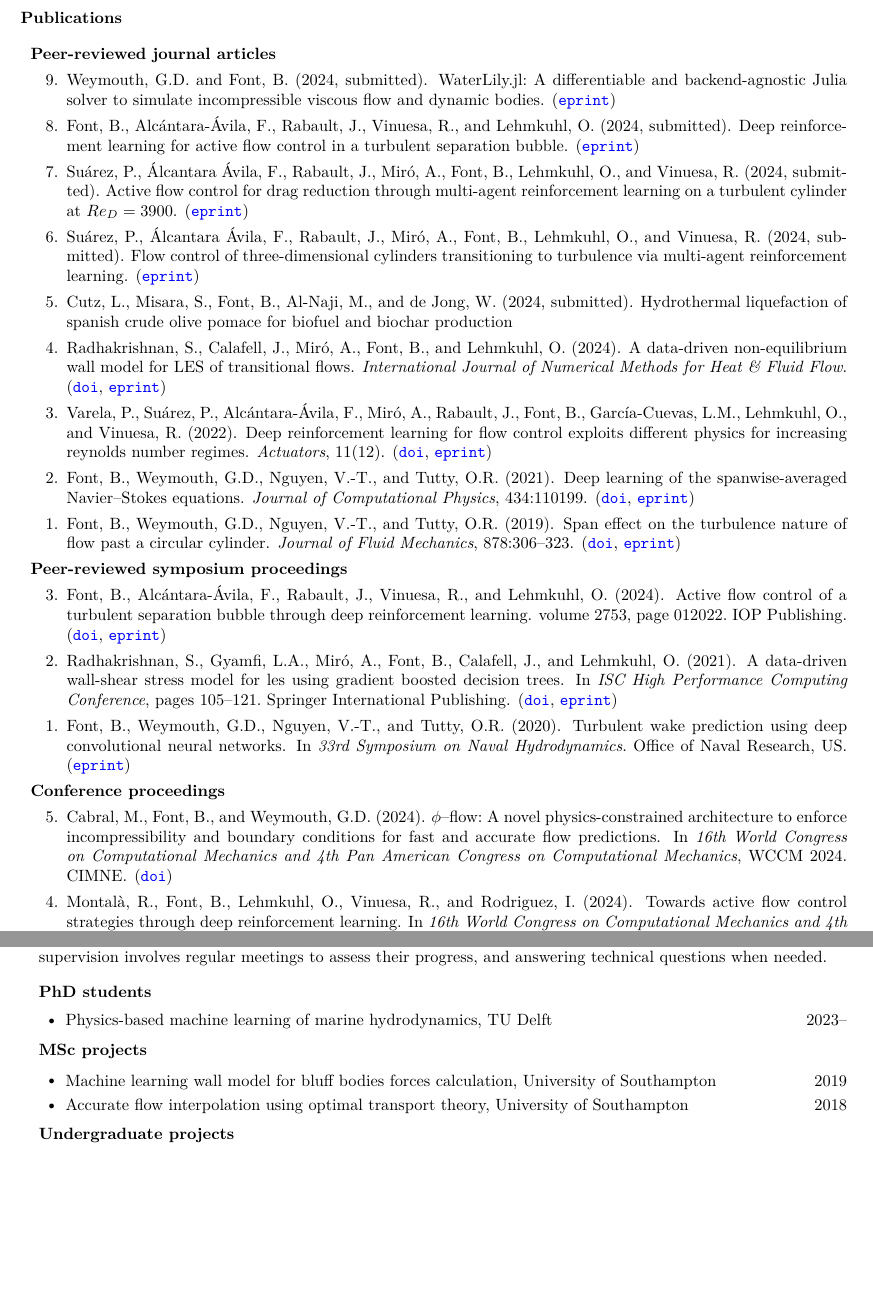
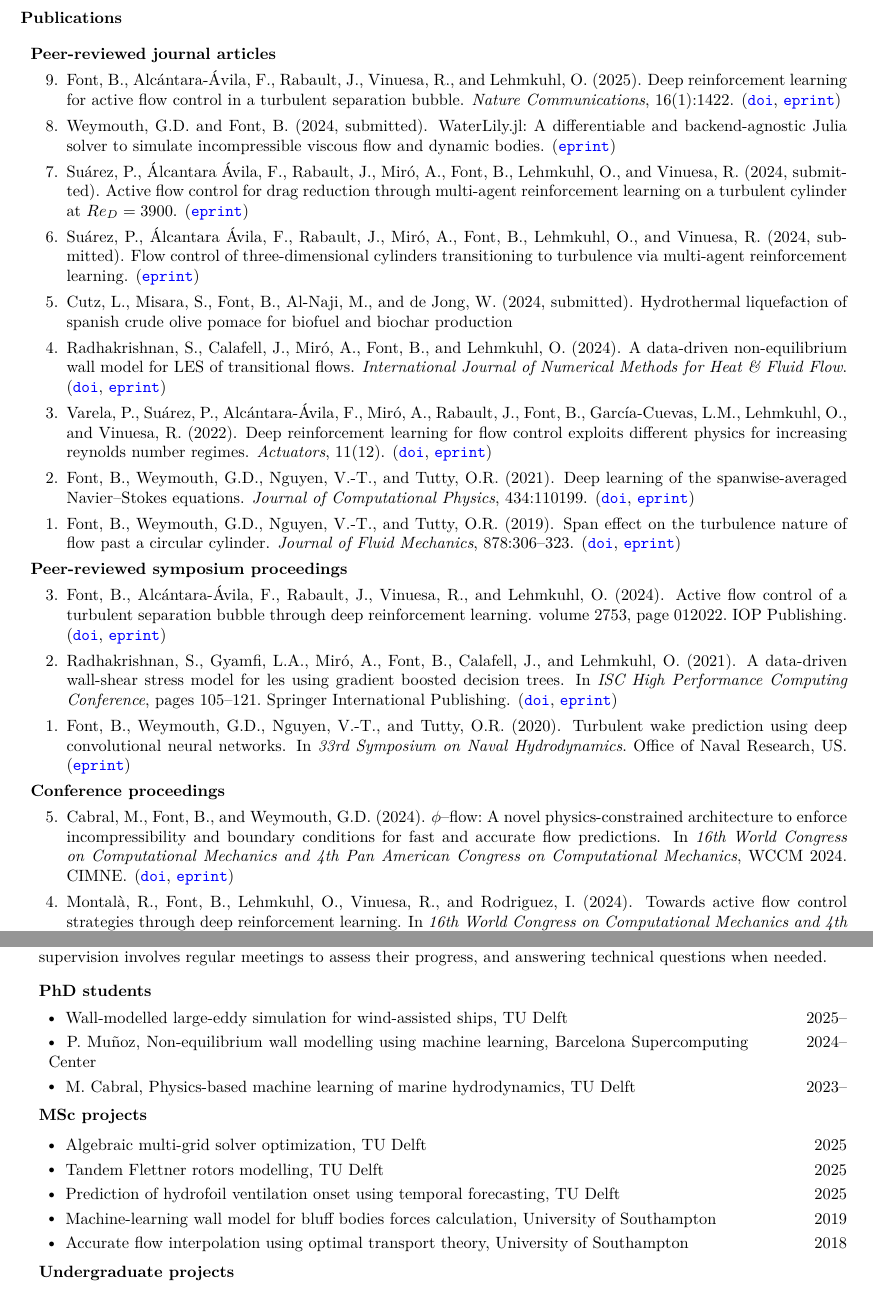
Before and after one commit to b-fg/CV.tex, a LaTeX CV (main.tex, which reads main.bib): two parts of pages 2 and 4 of 5, joined at a grey line, cut so that both start at the same text, the shorter picture padded with empty space. Compiled offline with pdfLaTeX.

Commit message:
February 2025 update.

```diff
--- a/main.bib
+++ b/main.bib
@@ -1,0 +5,5 @@
+  year = {2025},
+  journal = {Nature Communications},
+  volume = {16},
+  number = {1},
+  pages = {1422},
@@ -12,6 +22,3 @@
-  year = {2024, submitted},
-  title = {Deep reinforcement learning for active flow control in a turbulent separation bubble},
-  eprint = {https://www.researchsquare.com/article/rs-4565966/v1.pdf?c=1719317674000},
 }
 
 @article{Suarez2024b,
--- a/main.tex
+++ b/main.tex
@@ -161,8 +161,8 @@ computational fluid dynamics; machine learning; turbulence modelling; numerical
 \begin{p1}
 \textbf{Peer-reviewed journal articles}
 \begin{etaremune}
+    \item \bibentry{Font2025}
     \item \bibentry{WeymouthFont2024}
-    \item \bibentry{Font2024b}
     \item \bibentry{Suarez2024b}
     \item \bibentry{Suarez2024a}
     \item \bibentry{Cutz2024}
@@ -244,15 +244,19 @@ The supervision involves regular meetings to assess their progress, and answerin
 
 \vspace{5pt}
 \begin{tabular}{p{\dimexpr 0.89\linewidth-2\tabcolsep} >{\raggedleft\arraybackslash}p{\dimexpr 0.11\linewidth-\tabcolsep}}
-	\tabitem Physics-based machine learning of marine hydrodynamics, TU Delft & 2023--\\
+	\tabitem Wall-modelled large-eddy simulation for wind-assisted ships, TU Delft & 2025--\\
+	\tabitem P. Muñoz, Non-equilibrium wall modelling using machine learning, Barcelona Supercomputing Center & 2024--\\
+	\tabitem M. Cabral, Physics-based machine learning of marine hydrodynamics, TU Delft & 2023--\\
 \end{tabular}\\
 
-\vspace{-5pt}
 \textbf{MSc projects}
 
 \vspace{5pt}
 \begin{tabular}{p{\dimexpr 0.89\linewidth-2\tabcolsep} >{\raggedleft\arraybackslash}p{\dimexpr 0.11\linewidth-\tabcolsep}}
-	\tabitem Machine learning wall model for bluff bodies forces calculation, University of Southampton & 2019 \\
+	\tabitem Algebraic multi-grid solver optimization, TU Delft & 2025 \\
+	\tabitem Tandem Flettner rotors modelling, TU Delft & 2025 \\
+	\tabitem Prediction of hydrofoil ventilation onset using temporal forecasting, TU Delft & 2025 \\
+	\tabitem Machine-learning wall model for bluff bodies forces calculation, University of Southampton & 2019 \\
 	\tabitem Accurate flow interpolation using optimal transport theory, University of Southampton & 2018 \\
 \end{tabular}\\
 
```
Also changed, not shown: main.pdf, main.bib (14 more changed lines).
